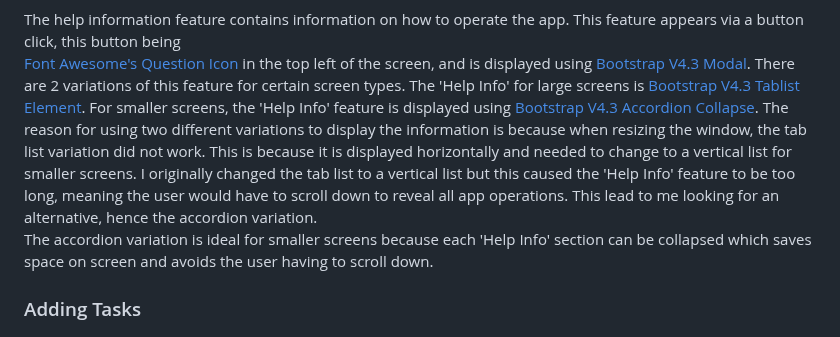
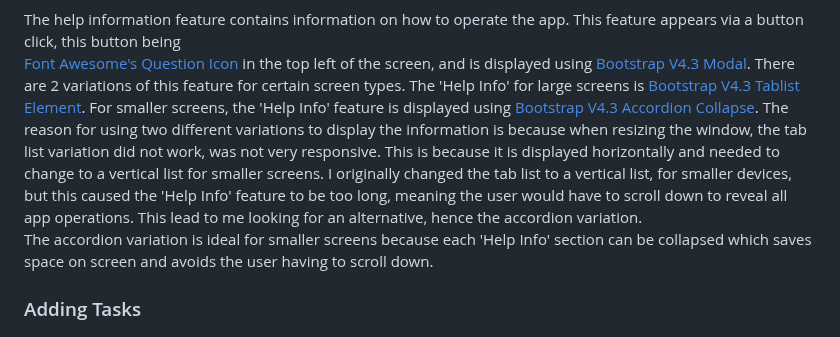
Before and after one commit to MattDunks94/task-list-creator, a Markdown page: README.md, the part around the change. GitHub-like rendering.

```diff
--- a/README.md
+++ b/README.md
@@ -56,7 +56,7 @@
 
 The help information feature contains information on how to operate the app. This feature appears via a button click, this button being<br>
 [Font Awesome's Question Icon](https://fontawesome.com/search?q=question&o=r&m=free) in the top left of the screen, and is displayed using [Bootstrap V4.3 Modal](https://getbootstrap.com/docs/4.3/components/modal/). There are 2 variations of this feature for certain screen types. The 'Help Info' for large screens is [Bootstrap V4.3 Tablist Element](https://getbootstrap.com/docs/4.3/components/list-group/#tab).
-For smaller screens, the 'Help Info' feature is displayed using [Bootstrap V4.3 Accordion Collapse](https://getbootstrap.com/docs/4.3/components/collapse/#accordion-example). The reason for using two different variations to display the information is because when resizing the window, the tab list variation did not work. This is because it is displayed horizontally and needed to change to a vertical list for smaller screens. I originally changed the tab list to a vertical list but this caused the 'Help Info' feature to be too long, meaning the user would have to scroll down to reveal all app operations. This lead to me looking for an alternative, hence the accordion variation.<br>
+For smaller screens, the 'Help Info' feature is displayed using [Bootstrap V4.3 Accordion Collapse](https://getbootstrap.com/docs/4.3/components/collapse/#accordion-example). The reason for using two different variations to display the information is because when resizing the window, the tab list variation did not work, was not very responsive. This is because it is displayed horizontally and needed to change to a vertical list for smaller screens. I originally changed the tab list to a vertical list, for smaller devices, but this caused the 'Help Info' feature to be too long, meaning the user would have to scroll down to reveal all app operations. This lead to me looking for an alternative, hence the accordion variation.<br>
 The accordion variation is ideal for smaller screens because each 'Help Info' section can be collapsed which saves space on screen and avoids the user having to scroll down.
 
 ### Adding Tasks
```
